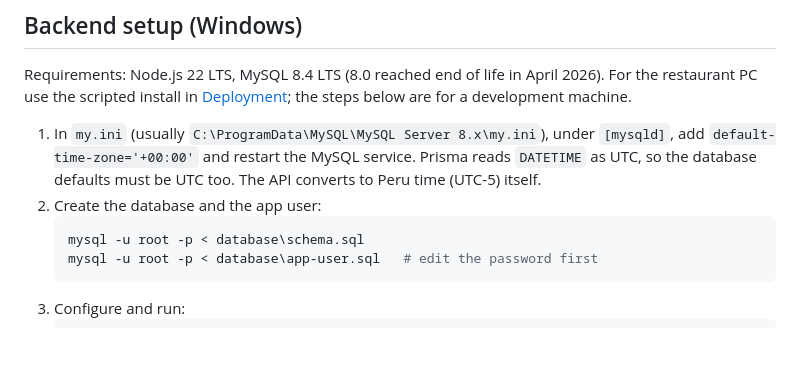
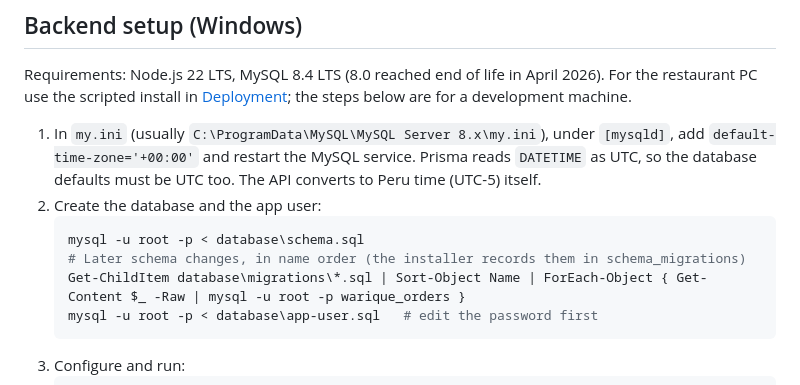
Before and after one commit to RoyalSin22/Warique-Trabajo, a Markdown page: README.md, the part around the change. Rendered like a GitHub page; blank space fills up the shorter version.

Commit message:
docs: apply database migrations in the development setup
Co-Authored-By: Claude Opus 5.5 <noreply@anthropic.com>
Claude-Session: https://claude.ai/code/session_01Gms2pw3DnF7mcdU3fGywjU

````diff
--- a/README.md
+++ b/README.md
@@ -50,6 +50,8 @@ are for a development machine.
 2. Create the database and the app user:
    ```powershell
    mysql -u root -p < database\schema.sql
+   # Later schema changes, in name order (the installer records them in schema_migrations)
+   Get-ChildItem database\migrations\*.sql | Sort-Object Name | ForEach-Object { Get-Content $_ -Raw | mysql -u root -p warique_orders }
    mysql -u root -p < database\app-user.sql   # edit the password first
    ```
 3. Configure and run:
````
